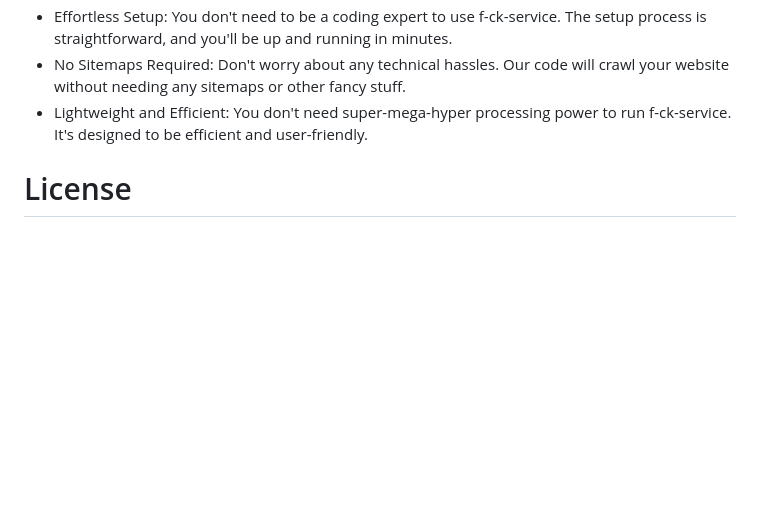
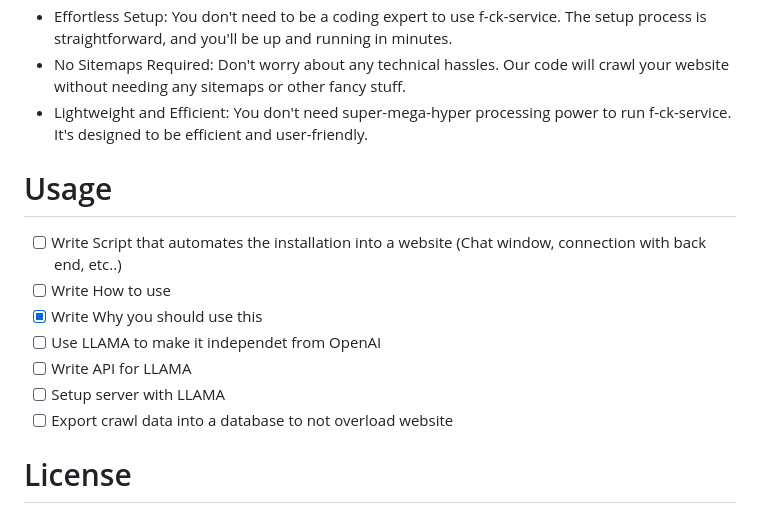
Before and after one commit to Stupidoodle/f-ck-service, a Markdown page: README.md, the part around the change. Rendered like a GitHub page; blank space fills up the shorter version.

```diff
--- a/README.md
+++ b/README.md
@@ -11,6 +11,15 @@ f-ck-service is not just another customer service chat bot; it's a bold revoluti
 - Effortless Setup: You don't need to be a coding expert to use f-ck-service. The setup process is straightforward, and you'll be up and running in minutes.
 - No Sitemaps Required: Don't worry about any technical hassles. Our code will crawl your website without needing any sitemaps or other fancy stuff.
 - Lightweight and Efficient: You don't need super-mega-hyper processing power to run f-ck-service. It's designed to be efficient and user-friendly.
+
+# Usage
+- [ ] Write Script that automates the installation into a website (Chat window, connection with back end, etc..)
+- [ ] Write How to use
+- [X] Write Why you should use this
+- [ ] Use LLAMA to make it independet from OpenAI
+- [ ] Write API for LLAMA
+- [ ] Setup server with LLAMA
+- [ ] Export crawl data into a database to not overload website
 
 # License
 
```
